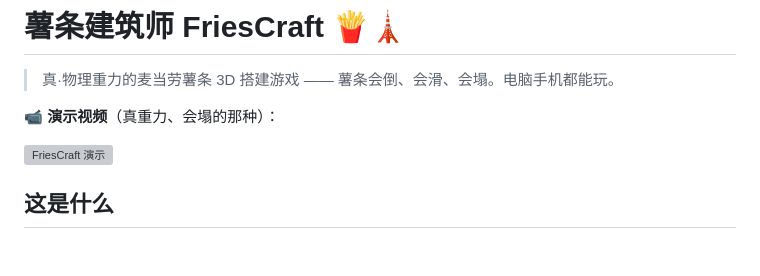
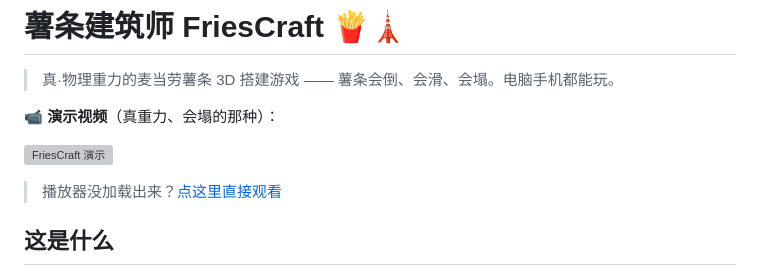
Before and after one commit to yuzhang-zhong/mcd-fries-architect, a Markdown page: README.md, the part around the change. Rendered like a GitHub page; blank space fills up the shorter version; grey boxes are pictures that could not be loaded.

Commit message:
README: 视频内嵌播放 + 直链兜底

```diff
--- a/README.md
+++ b/README.md
@@ -5,6 +5,8 @@
 📹 **演示视频**（真重力、会塌的那种）：
 
 ![FriesCraft 演示](assets/fry-builder-demo.mp4)
+
+> 播放器没加载出来？[点这里直接观看](./assets/fry-builder-demo.mp4)
 
 ## 这是什么
 
```
